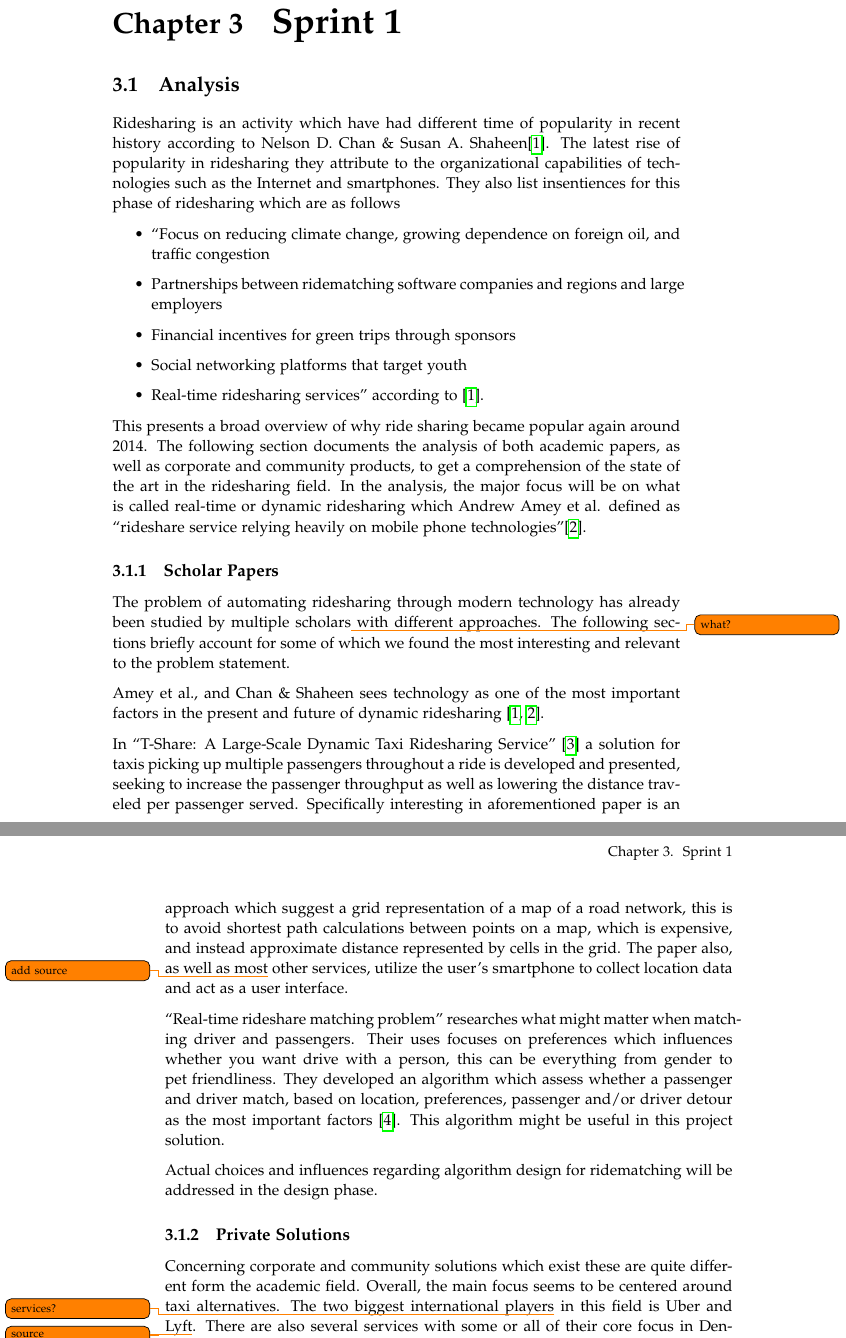
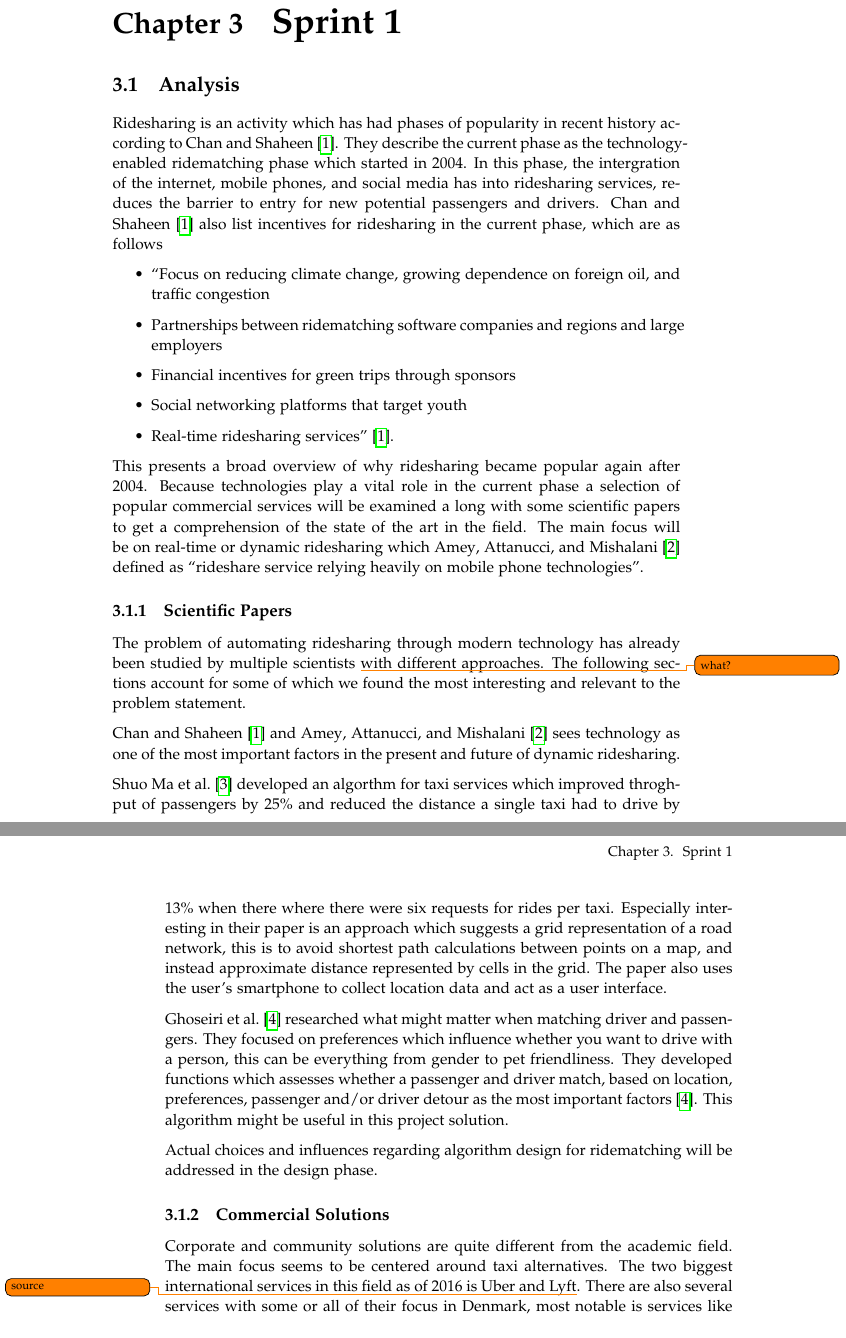
Before and after one commit to sw605/rapportsw6, a LaTeX thesis (master.tex, which reads sections/sprint1/analysis.tex): two parts of pages 15 and 16 of 25, joined at a grey line, cut so that both start at the same text. Compiled offline with pdfLaTeX.

Commit message:
Reworked a lot of wording, use of citations, and did some grammatically changes here and there

```diff
--- a/sections/sprint1/analysis.tex
+++ b/sections/sprint1/analysis.tex
@@ -1,39 +1,41 @@
 \section{Analysis}
-Ridesharing is an activity which have had different time of popularity in recent history according to Nelson D. Chan \& Susan A. Shaheen\cite{doi:10.1080/01441647.2011.621557}.
-The latest rise of popularity in ridesharing they attribute to the organizational capabilities of technologies such as the Internet and smartphones.
-They also list insentiences for this phase of ridesharing which are as follows
+Ridesharing is an activity which has had phases of popularity in recent history according to \citet{doi:10.1080/01441647.2011.621557}.
+They describe the current phase as the technology-enabled ridematching phase which started in 2004.
+In this phase, the intergration of the internet, mobile phones, and social media has into ridesharing services, reduces the barrier to entry for new potential passengers and drivers.
+\citet{doi:10.1080/01441647.2011.621557} also list incentives for ridesharing in the current phase, which are as follows
+
 \begin{itemize}
   \item ``Focus on reducing climate change, growing dependence on foreign oil, and traffic congestion
   \item Partnerships between ridematching software companies and regions and large employers
   \item Financial incentives for green trips through sponsors
   \item Social networking platforms that target youth
-  \item Real-time ridesharing services'' according to \cite{doi:10.1080/01441647.2011.621557}.
+  \item Real-time ridesharing services'' \citep{doi:10.1080/01441647.2011.621557}.
 \end{itemize}
 
-This presents a broad overview of why ride sharing became popular again around 2014.
-The following section documents the analysis of both academic papers, as well as corporate and community products, to get a comprehension of the state of the art in the ridesharing field.
-In the analysis, the major focus will be on what is called real-time or dynamic ridesharing which Andrew Amey et al. defined as ``rideshare service relying heavily on mobile phone technologies''\cite{amey2011real}.
+This presents a broad overview of why ridesharing became popular again after 2004.
+Because technologies play a vital role in the current phase a selection of popular commercial services will be examined a long with some scientific papers to get a comprehension of the state of the art in the field.
+%The following section documents the analysis of both academic papers, as well as corporate and community products, to get a comprehension of the state of the art in the ridesharing field.
+The main focus will be on real-time or dynamic ridesharing which \citet{amey2011real} defined as ``rideshare service relying heavily on mobile phone technologies''.
 
-\subsection{Scholar Papers}
-The problem of automating ridesharing through modern technology has already been studied by multiple scholars\todo{what?} with different approaches. The following sections briefly account for some of which we found the most interesting and relevant to the problem statement.
+\subsection{Scientific Papers}
+The problem of automating ridesharing through modern technology has already been studied by multiple scientists \todo{what?} with different approaches.
+The following sections account for some of which we found the most interesting and relevant to the problem statement.
 
-Amey et al., and Chan \& Shaheen sees technology as one of the most important factors in the present and future of dynamic ridesharing \cite{doi:10.1080/01441647.2011.621557, amey2011real}.
+\citet{doi:10.1080/01441647.2011.621557, amey2011real} sees technology as one of the most important factors in the present and future of dynamic ridesharing.
 
+\citet{ShuoMa2013} developed an algorthm for taxi services which improved throghput of passengers by 25\% and reduced the distance a single taxi had to drive by 13\% when there where there were six requests for rides per taxi. %  picking up many passengers throughout a ride is developed and presented, seeking to increase the passenger throughput as well as lowering the distance traveled per passenger served.
+Especially interesting in their paper is an approach which suggests a grid representation of a road network, this is to avoid shortest path calculations between points on a map, and instead approximate distance represented by cells in the grid.
+The paper also uses	 the user's smartphone to collect location data and act as a user interface.
 
-In ``T-Share: A Large-Scale Dynamic Taxi Ridesharing Service'' \cite{ShuoMa2013} a solution for taxis picking up multiple passengers throughout a ride is developed and presented, seeking to increase the passenger throughput as well as lowering the distance traveled per passenger served.
-Specifically interesting in aforementioned paper is an approach which suggest a grid representation of a map of a road network, this is to avoid shortest path calculations between points on a map, which is expensive, and instead approximate distance represented by cells in the grid.
-The paper also, as well as most\todo{add source} other services, utilize the user's smartphone to collect location data and act as a user interface.
-
-``Real-time rideshare matching problem'' researches what might matter when matching driver and passengers.
-Their uses focuses on preferences which influences whether you want drive with a person, this can be everything from gender to pet friendliness.
-They developed an algorithm which assess whether a passenger and driver match, based on location, preferences, passenger and/or driver detour as the most important factors \cite{ghoseiri2011real}.
+\citet{ghoseiri2011real} researched what might matter when matching driver and passengers.
+They focused on preferences which influence whether you want to drive with a person, this can be everything from gender to pet friendliness.
+They developed functions which assesses whether a passenger and driver match, based on location, preferences, passenger and/or driver detour as the most important factors \cite{ghoseiri2011real}.
 This algorithm might be useful in this project solution.
 
 Actual choices and influences regarding algorithm design for ridematching will be addressed in the design phase.
 
-\subsection{Private Solutions}
-Concerning corporate and community solutions which exist these are quite different form the academic field.
-Overall, the main focus seems to be centered around taxi alternatives.
-The two biggest international players\todo{services?} in this field is Uber and Lyft\todo{source}.
-There are also several services with some or all of their core focus in Denmark, most notable is services like Haxi and Drivr\todo{source}.
-These services works in a similar way:
+\subsection{Commercial Solutions}
+Corporate and community solutions are quite different from the academic field.
+The main focus seems to be centered around taxi alternatives.
+The two biggest international services in this field as of 2016 is Uber and Lyft\todo{source}.
+There are also several services with some or all of their focus in Denmark, most notable is services like Haxi and Drivr\todo{source}.
```
Also changed, not shown: sections/sprint1/analysis.tex (19 more changed lines).
